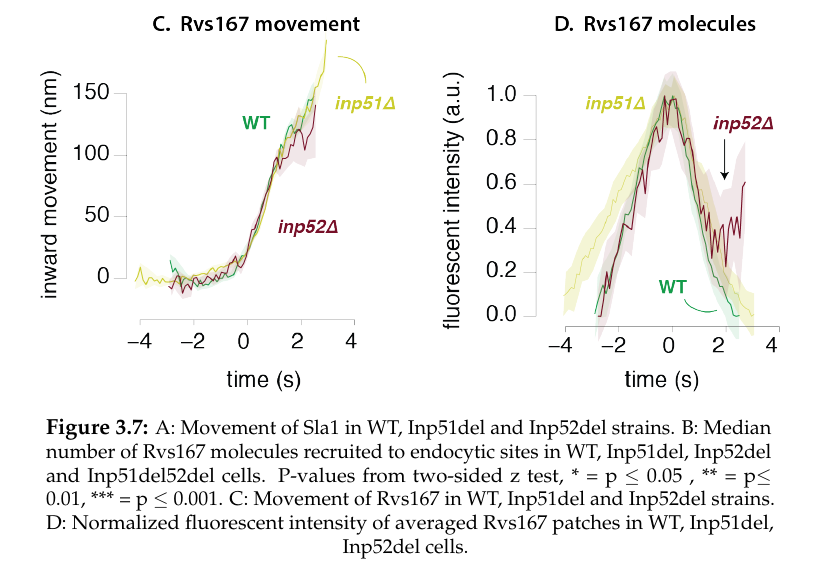
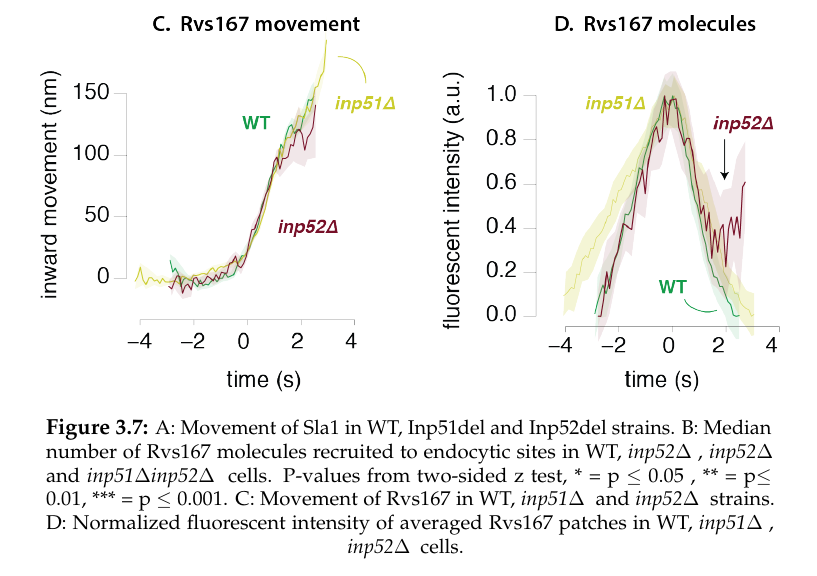
Before and after one commit to deepikaamenon/thesis_2021, a LaTeX thesis (main.tex, which reads Chapters/Results.tex): part of page 54 of 61, cut so that both start at the same text. Compiled offline with pdfLaTeX.

Commit message:
txs auto checkin

```diff
--- a/Chapters/Results.tex
+++ b/Chapters/Results.tex
@@ -169,9 +169,9 @@ While the lifetimes of Rvs167 in WT and BAR are similar, as are Sla1 lifetimes i
 		\includegraphics[width=17cm,height=17cm,keepaspectratio]{figures/results_final/inp_movement3}
 		\caption[Syanptojanin-like proteins in yeast]
 		{A: Movement of Sla1 in WT, Inp51del and Inp52del strains.
-		B: Median number of Rvs167 molecules recruited to endocytic sites in WT, Inp51del, Inp52del and Inp51del52del cells. P-values from two-sided z test,  * = p $\leq$ 0.05 , ** = p$\leq$ 0.01, *** = p $\leq$ 0.001.
-		C: Movement of Rvs167 in WT, Inp51del and Inp52del strains.
-		D: Normalized fluorescent intensity of averaged Rvs167 patches in WT, Inp51del, Inp52del cells.
+		B: Median number of Rvs167 molecules recruited to endocytic sites in WT, \textit{inp52$\Delta$ }, \textit{inp52$\Delta$ } and \textit{inp51$\Delta$inp52$\Delta$ } cells. P-values from two-sided z test,  * = p $\leq$ 0.05 , ** = p$\leq$ 0.01, *** = p $\leq$ 0.001.
+		C: Movement of Rvs167 in WT, \textit{inp51$\Delta$ } and \textit{inp52$\Delta$ } strains.
+		D: Normalized fluorescent intensity of averaged Rvs167 patches in WT, \textit{inp51$\Delta$ }, \textit{inp52$\Delta$ } cells.
 		\label{fig_inpdel}}
 		\end{figure}
 
```
